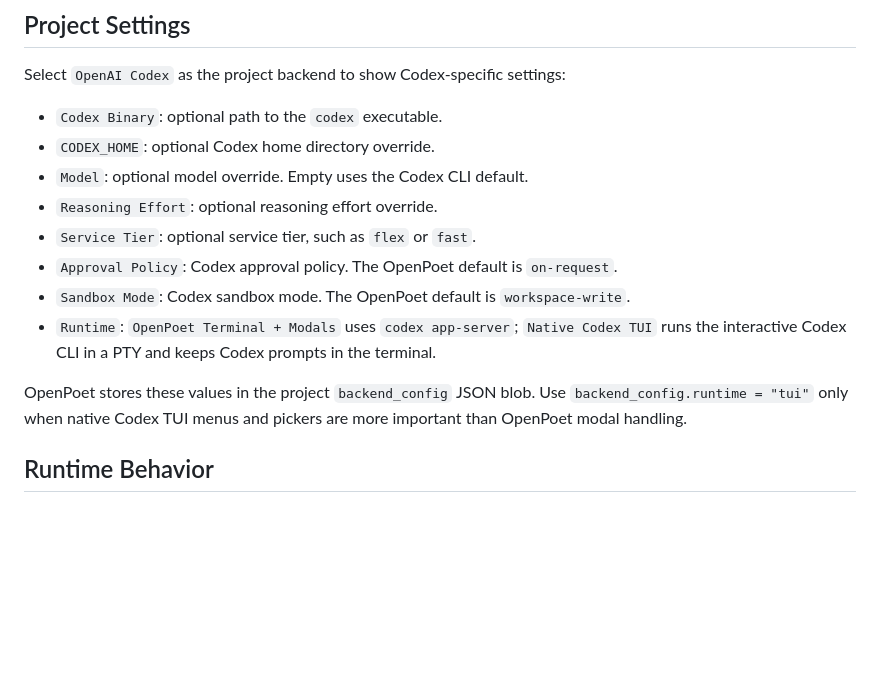
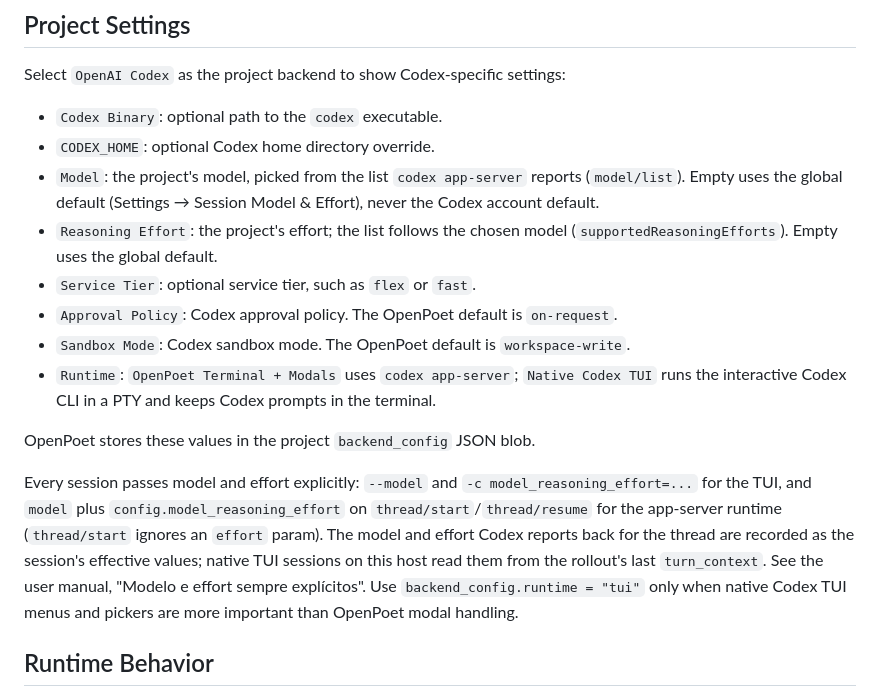
Before and after one commit to openpoet/openpoet, a Markdown page: docs/codex-openpoet.md, the part around the change. Rendered like a GitHub page; blank space fills up the shorter version.

Commit message:
docs: document explicit session model and effort
Explain how sessions resolve their model and effort, how they are
validated, where the effective values come from and how to configure
them through the UI and the automation API.

```diff
--- a/docs/codex-openpoet.md
+++ b/docs/codex-openpoet.md
@@ -18,8 +18,11 @@ Select `OpenAI Codex` as the project backend to show Codex-specific settings:
 
 - `Codex Binary`: optional path to the `codex` executable.
 - `CODEX_HOME`: optional Codex home directory override.
-- `Model`: optional model override. Empty uses the Codex CLI default.
-- `Reasoning Effort`: optional reasoning effort override.
+- `Model`: the project's model, picked from the list `codex app-server` reports
+  (`model/list`). Empty uses the global default (Settings → Session Model &
+  Effort), never the Codex account default.
+- `Reasoning Effort`: the project's effort; the list follows the chosen model
+  (`supportedReasoningEfforts`). Empty uses the global default.
 - `Service Tier`: optional service tier, such as `flex` or `fast`.
 - `Approval Policy`: Codex approval policy. The OpenPoet default is `on-request`.
 - `Sandbox Mode`: Codex sandbox mode. The OpenPoet default is `workspace-write`.
@@ -27,6 +30,14 @@ Select `OpenAI Codex` as the project backend to show Codex-specific settings:
   runs the interactive Codex CLI in a PTY and keeps Codex prompts in the terminal.
 
 OpenPoet stores these values in the project `backend_config` JSON blob.
+
+Every session passes model and effort explicitly: `--model` and
+`-c model_reasoning_effort=...` for the TUI, and `model` plus
+`config.model_reasoning_effort` on `thread/start`/`thread/resume` for the
+app-server runtime (`thread/start` ignores an `effort` param). The model and
+effort Codex reports back for the thread are recorded as the session's effective
+values; native TUI sessions on this host read them from the rollout's last
+`turn_context`. See the user manual, "Modelo e effort sempre explícitos".
 Use `backend_config.runtime = "tui"` only when native Codex TUI menus and
 pickers are more important than OpenPoet modal handling.
 
```
